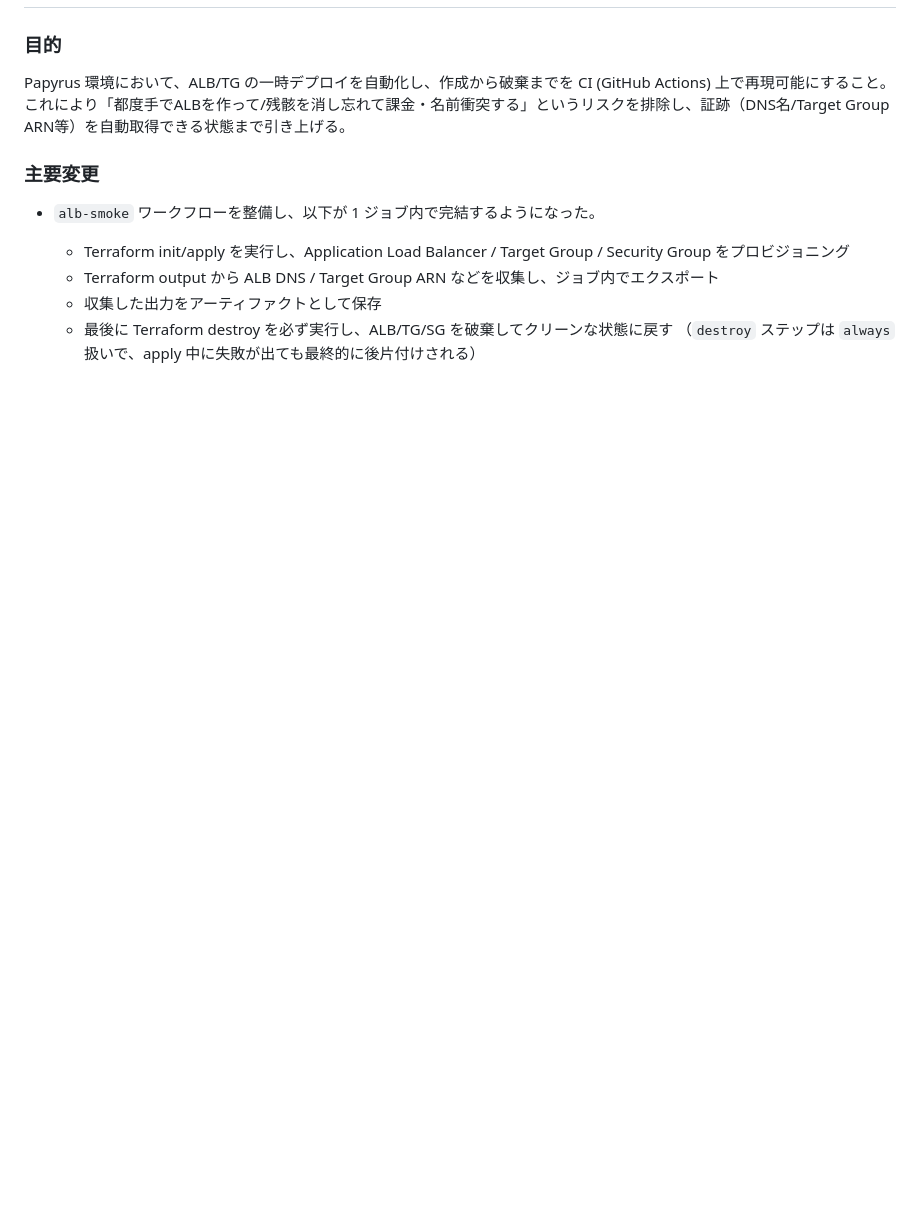
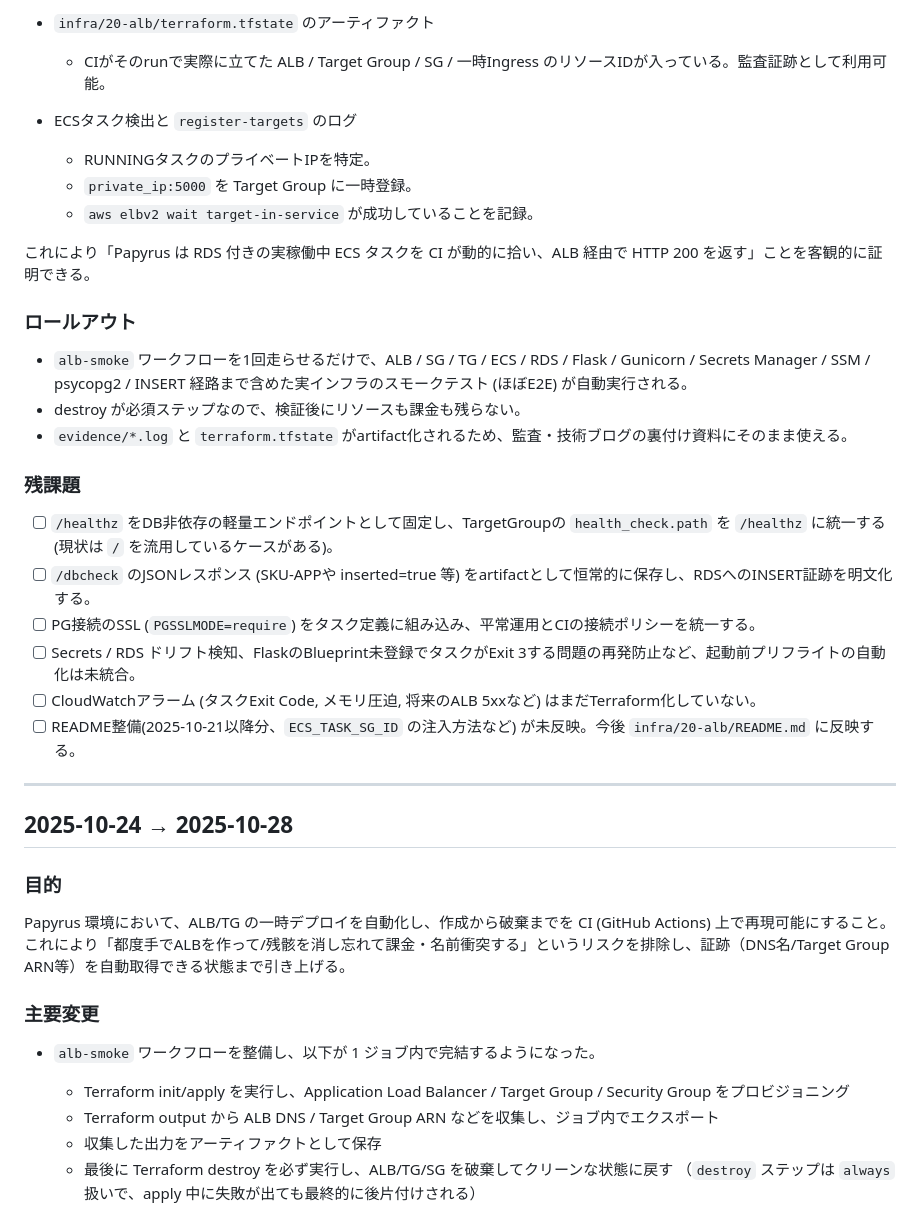
Before and after one commit to Nickelth/Papyrus, a Markdown page: docs/CHANGELOG.md, the part around one of its changes. Rendered like a GitHub page; blank space fills up the shorter version.

Commit message:
変更履歴: alb-smoke関連記載

```diff
--- a/docs/CHANGELOG.md
+++ b/docs/CHANGELOG.md
@@ -2,3 +62,31 @@
+- `infra/20-alb/terraform.tfstate` のアーティファクト
+  - CIがそのrunで実際に立てた ALB / Target Group / SG / 一時Ingress のリソースIDが入っている。監査証跡として利用可能。
+
+- ECSタスク検出と `register-targets` のログ
+  - RUNNINGタスクのプライベートIPを特定。
+  - `private_ip:5000` を Target Group に一時登録。
+  - `aws elbv2 wait target-in-service` が成功していることを記録。
+
+これにより「Papyrus は RDS 付きの実稼働中 ECS タスクを CI が動的に拾い、ALB 経由で HTTP 200 を返す」ことを客観的に証明できる。
+
+### ロールアウト
+
+- `alb-smoke` ワークフローを1回走らせるだけで、ALB / SG / TG / ECS / RDS / Flask / Gunicorn / Secrets Manager / SSM / psycopg2 / INSERT 経路まで含めた実インフラのスモークテスト (ほぼE2E) が自動実行される。
+- destroy が必須ステップなので、検証後にリソースも課金も残らない。
+- `evidence/*.log` と `terraform.tfstate` がartifact化されるため、監査・技術ブログの裏付け資料にそのまま使える。
+
+### 残課題
+
+- [ ] `/healthz` をDB非依存の軽量エンドポイントとして固定し、TargetGroupの `health_check.path` を `/healthz` に統一する (現状は `/` を流用しているケースがある)。
+- [ ] `/dbcheck` のJSONレスポンス (SKU-APPや inserted=true 等) をartifactとして恒常的に保存し、RDSへのINSERT証跡を明文化する。
+- [ ] PG接続のSSL (`PGSSLMODE=require`) をタスク定義に組み込み、平常運用とCIの接続ポリシーを統一する。
+- [ ] Secrets / RDS ドリフト検知、FlaskのBlueprint未登録でタスクがExit 3する問題の再発防止など、起動前プリフライトの自動化は未統合。
+- [ ] CloudWatchアラーム (タスクExit Code, メモリ圧迫, 将来のALB 5xxなど) はまだTerraform化していない。
+- [ ] README整備(2025-10-21以降分、`ECS_TASK_SG_ID` の注入方法など) が未反映。今後 `infra/20-alb/README.md` に反映する。
+
+---
+
+## 2025-10-24 → 2025-10-28
 
 ### 目的
 
```
Also changed, not shown: other parts of docs/CHANGELOG.md (+93 -31 lines).
